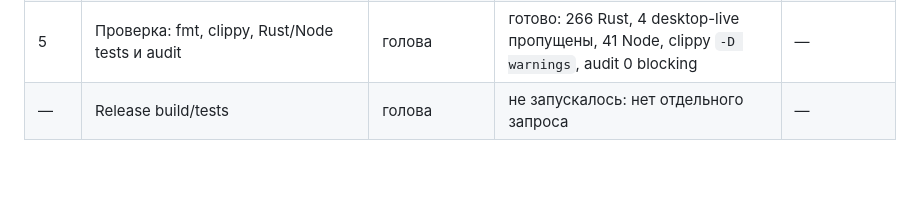
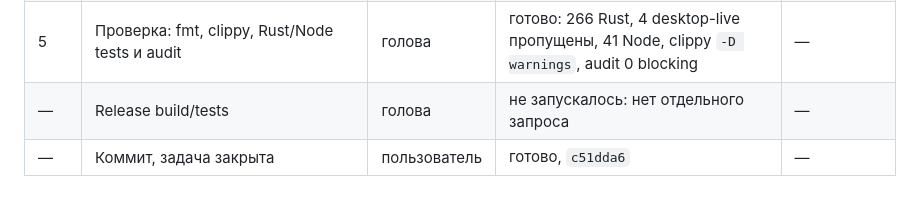
Before and after one commit to machine202502/mediaa, a Markdown page: workflow/process.md, the part around the change. GitHub-like rendering.

```diff
--- a/workflow/process.md
+++ b/workflow/process.md
@@ -646,3 +646,4 @@
 | 4 | Убрать блокирующий thumbnail flush и добавить capture join watchdog | голова | готово: `try_send`, общий `capture_stop_timeout`, recovery каталога | — |
 | 5 | Проверка: fmt, clippy, Rust/Node tests и audit | голова | готово: 266 Rust, 4 desktop-live пропущены, 41 Node, clippy `-D warnings`, audit 0 blocking | — |
 | — | Release build/tests | голова | не запускалось: нет отдельного запроса | — |
+| — | Коммит, задача закрыта | пользователь | готово, `c51dda6` | — |
```
Also changed, not shown: workflow/done.md (+1 -0 lines).
